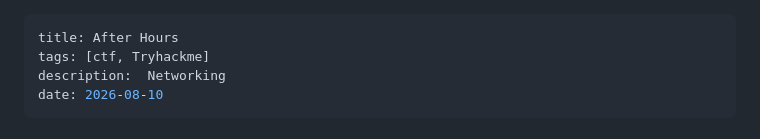
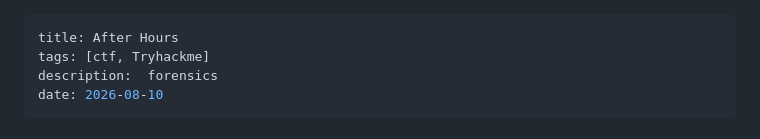
Before and after one commit to drackyjr/drackyjr.github.io, a Markdown page: docs/AfterHours_Hard_Writeup.md, the part around the change. Drawn GitHub-style.

Commit message:
Update description in AfterHours writeup

```diff
--- a/docs/AfterHours_Hard_Writeup.md
+++ b/docs/AfterHours_Hard_Writeup.md
@@ -1,7 +1,7 @@
 ---
 title: After Hours
 tags: [ctf, Tryhackme]
-description:  Networking
+description:  forensics
 date: 2026-08-10
 ---
 
```
